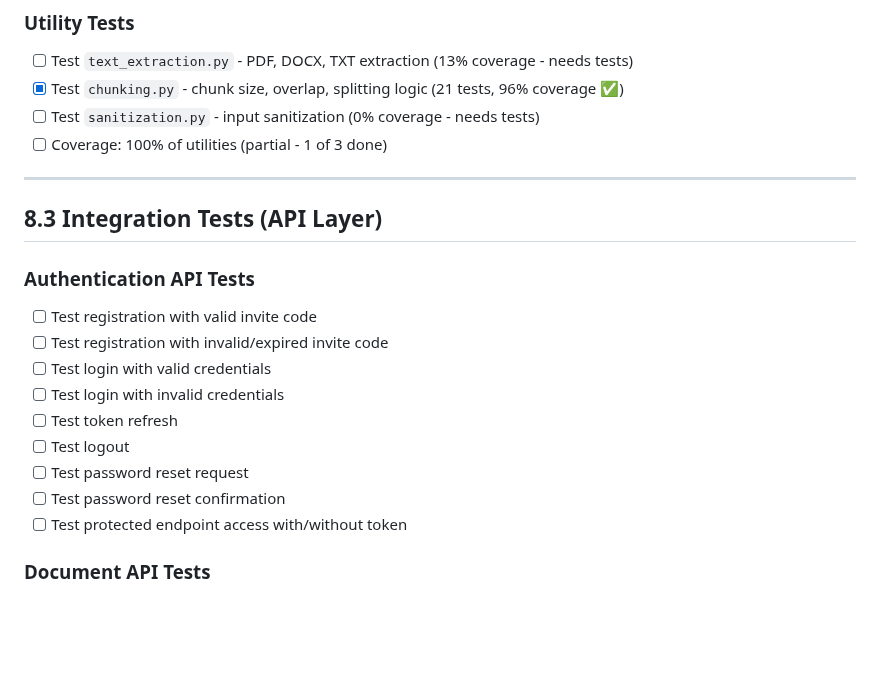
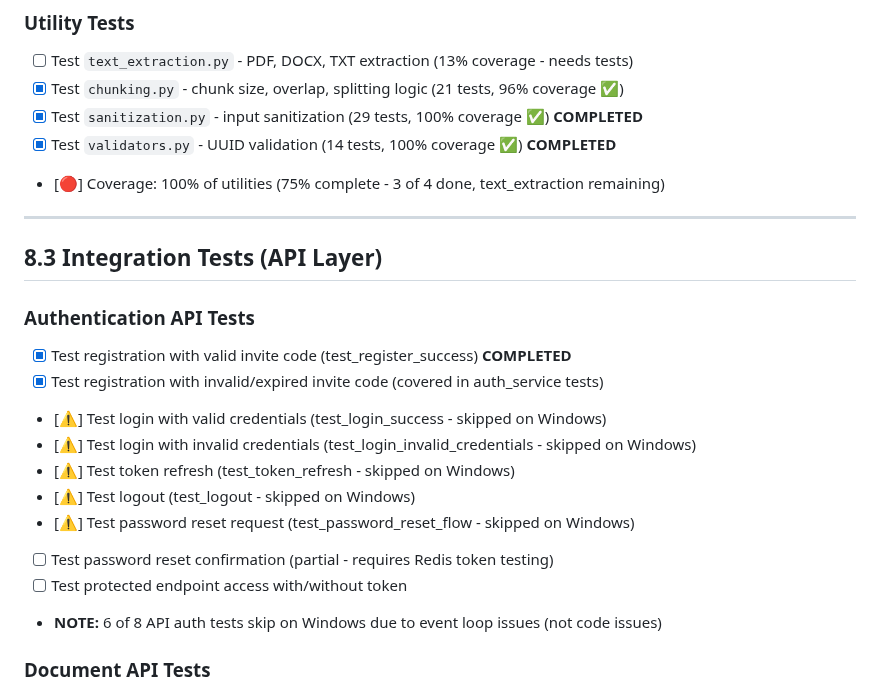
Before and after one commit to Haidarabbas731/Ragify, a Markdown page: tasks/08-TESTING.md, the part around one of its changes. Drawn GitHub-style; blank space fills up the shorter version.

```diff
--- a/tasks/08-TESTING.md
+++ b/tasks/08-TESTING.md
@@ -100,23 +100,25 @@ Example: test(e2e): add end-to-end RAG chat flow tests
 ### Utility Tests
 - [ ] Test `text_extraction.py` - PDF, DOCX, TXT extraction (13% coverage - needs tests)
 - [x] Test `chunking.py` - chunk size, overlap, splitting logic (21 tests, 96% coverage ✅)
-- [ ] Test `sanitization.py` - input sanitization (0% coverage - needs tests)
-- [ ] Coverage: 100% of utilities (partial - 1 of 3 done)
+- [x] Test `sanitization.py` - input sanitization (29 tests, 100% coverage ✅) **COMPLETED**
+- [x] Test `validators.py` - UUID validation (14 tests, 100% coverage ✅) **COMPLETED**
+- [🔴] Coverage: 100% of utilities (75% complete - 3 of 4 done, text_extraction remaining)
 
 ---
 
 ## 8.3 Integration Tests (API Layer)
 
 ### Authentication API Tests
-- [ ] Test registration with valid invite code
-- [ ] Test registration with invalid/expired invite code
-- [ ] Test login with valid credentials
-- [ ] Test login with invalid credentials
-- [ ] Test token refresh
-- [ ] Test logout
-- [ ] Test password reset request
-- [ ] Test password reset confirmation
+- [x] Test registration with valid invite code (test_register_success) **COMPLETED**
+- [x] Test registration with invalid/expired invite code (covered in auth_service tests)
+- [⚠️] Test login with valid credentials (test_login_success - skipped on Windows)
+- [⚠️] Test login with invalid credentials (test_login_invalid_credentials - skipped on Windows)
+- [⚠️] Test token refresh (test_token_refresh - skipped on Windows)
+- [⚠️] Test logout (test_logout - skipped on Windows)
+- [⚠️] Test password reset request (test_password_reset_flow - skipped on Windows)
+- [ ] Test password reset confirmation (partial - requires Redis token testing)
 - [ ] Test protected endpoint access with/without token
+- **NOTE:** 6 of 8 API auth tests skip on Windows due to event loop issues (not code issues)
 
 ### Document API Tests
 - [ ] Test document upload (valid file)
```
Also changed, not shown: other parts of tasks/08-TESTING.md (+25 -20 lines).
